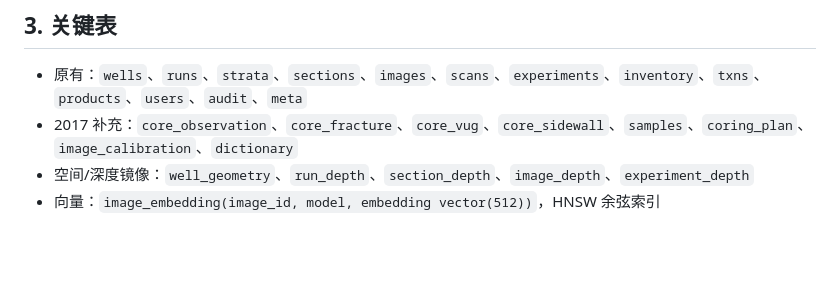
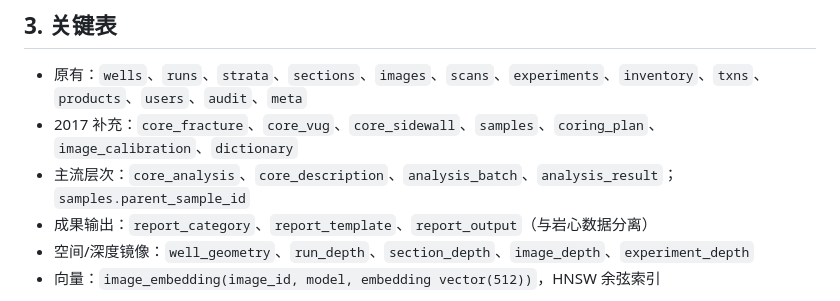
Before and after one commit to ggalieo/rock-core-database, a Markdown page: docs/postgresql-architecture.md, the part around the change. GitHub-like rendering; blank space fills up the shorter version.

```diff
--- a/docs/postgresql-architecture.md
+++ b/docs/postgresql-architecture.md
@@ -35,7 +35,9 @@ app/server.py  （保留现有 API 与前端）
 ## 3. 关键表
 
 - 原有：`wells`、`runs`、`strata`、`sections`、`images`、`scans`、`experiments`、`inventory`、`txns`、`products`、`users`、`audit`、`meta`
-- 2017 补充：`core_observation`、`core_fracture`、`core_vug`、`core_sidewall`、`samples`、`coring_plan`、`image_calibration`、`dictionary`
+- 2017 补充：`core_fracture`、`core_vug`、`core_sidewall`、`samples`、`coring_plan`、`image_calibration`、`dictionary`
+- 主流层次：`core_analysis`、`core_description`、`analysis_batch`、`analysis_result`；`samples.parent_sample_id`
+- 成果输出：`report_category`、`report_template`、`report_output`（与岩心数据分离）
 - 空间/深度镜像：`well_geometry`、`run_depth`、`section_depth`、`image_depth`、`experiment_depth`
 - 向量：`image_embedding(image_id, model, embedding vector(512))`，HNSW 余弦索引
 
```
Also changed, not shown: README.md (+37 -19 lines), docs/entry_description.png (added), docs/entry_page.png, docs/reports_matrix.png (added), docs/well_charts_tab.png, docs/well_core_tab.png, 12 other files.
